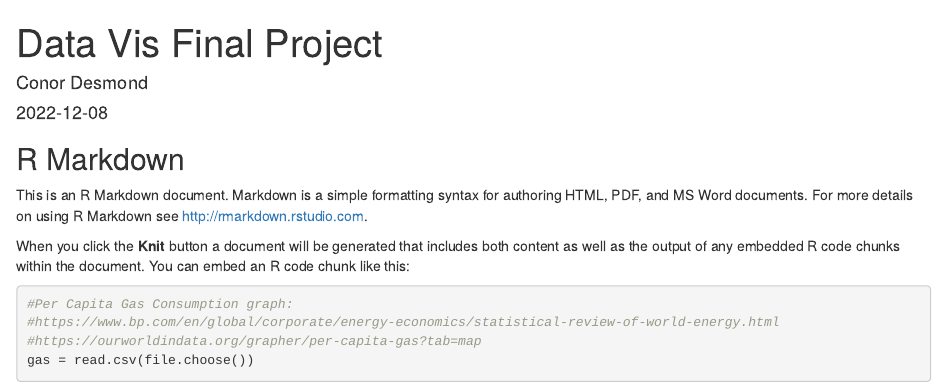
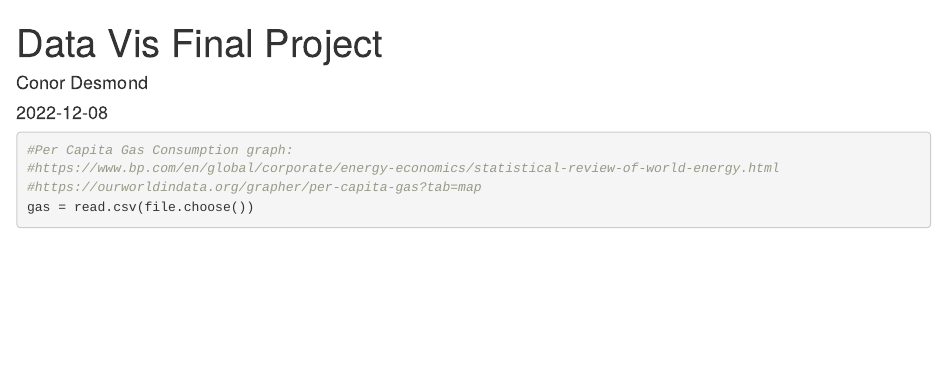
Before and after one commit to ConorD28/Data-Vis.-Final-Project, an R Markdown document (DataVis_Final_Project.Rmd): the page in a window 1100 px wide, from its top. Rendered offline with R 4.5, knitr and Pandoc, with nearby package versions; some code elsewhere in the file could not run offline.

Commit message:
Add files via upload

````diff
--- a/DataVis_Final_Project.Rmd
+++ b/DataVis_Final_Project.Rmd
@@ -2,7 +2,7 @@
 title: "Data Vis Final Project"
 author: "Conor Desmond"
 date: '2022-12-08'
-output: html_document
+output: html_notebook
 ---
 
 ```{r setup, include=FALSE}
@@ -14,12 +14,6 @@ library(png)
 library(gifski)
 library(gganimate)
 ```
-
-## R Markdown
-
-This is an R Markdown document. Markdown is a simple formatting syntax for authoring HTML, PDF, and MS Word documents. For more details on using R Markdown see <http://rmarkdown.rstudio.com>.
-
-When you click the **Knit** button a document will be generated that includes both content as well as the output of any embedded R code chunks within the document. You can embed an R code chunk like this:
 
 ```{r}
 #Per Capita Gas Consumption graph:
````
